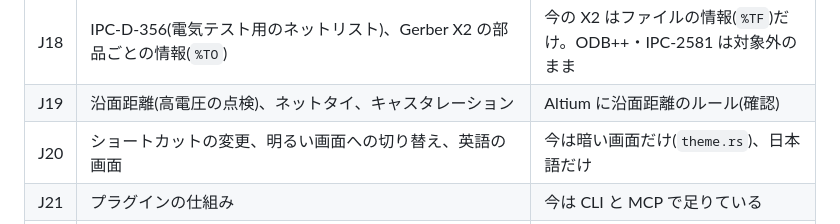
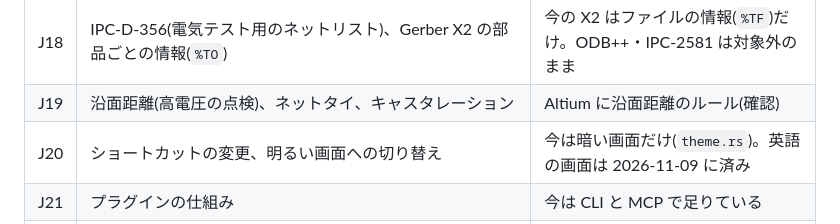
Before and after one commit to K2EXTER/circuitCad, a Markdown page: docs/candidates.md, the part around the change. Drawn GitHub-style.

Commit message:
J20 no longer lists the English UI, which was done on 2026-11-09.
Co-Authored-By: Claude Opus 5.5 <noreply@anthropic.com>

```diff
--- a/docs/candidates.md
+++ b/docs/candidates.md
@@ -141,7 +141,7 @@ KiCad 9/10・EasyEDA Pro・Altium・Fusion(旧 EAGLE)・LTspice・Quadcept の
 | J17 | EAGLE の読み込み(LTspice の `.asc` は 2026-11-09 に済み: `part-lib/ltspice*.rs`) | 利用者は減っている。KiCad・LTspice より優先度は低い |
 | J18 | IPC-D-356(電気テスト用のネットリスト)、Gerber X2 の部品ごとの情報(`%TO`) | 今の X2 はファイルの情報(`%TF`)だけ。ODB++・IPC-2581 は対象外のまま |
 | J19 | 沿面距離(高電圧の点検)、ネットタイ、キャスタレーション | Altium に沿面距離のルール(確認) |
-| J20 | ショートカットの変更、明るい画面への切り替え、英語の画面 | 今は暗い画面だけ(`theme.rs`)、日本語だけ |
+| J20 | ショートカットの変更、明るい画面への切り替え | 今は暗い画面だけ(`theme.rs`)。英語の画面は 2026-11-09 に済み |
 | J21 | プラグインの仕組み | 今は CLI と MCP で足りている |
 | J22 | シミュレーションの残り: S パラメータ・IBIS、平均化したスイッチング電源のモデル(モーターは 2026-11-10 に `DC_MOTOR` を追加) | 伝送線路は無損失の LC のはしごだけ |
 
```
